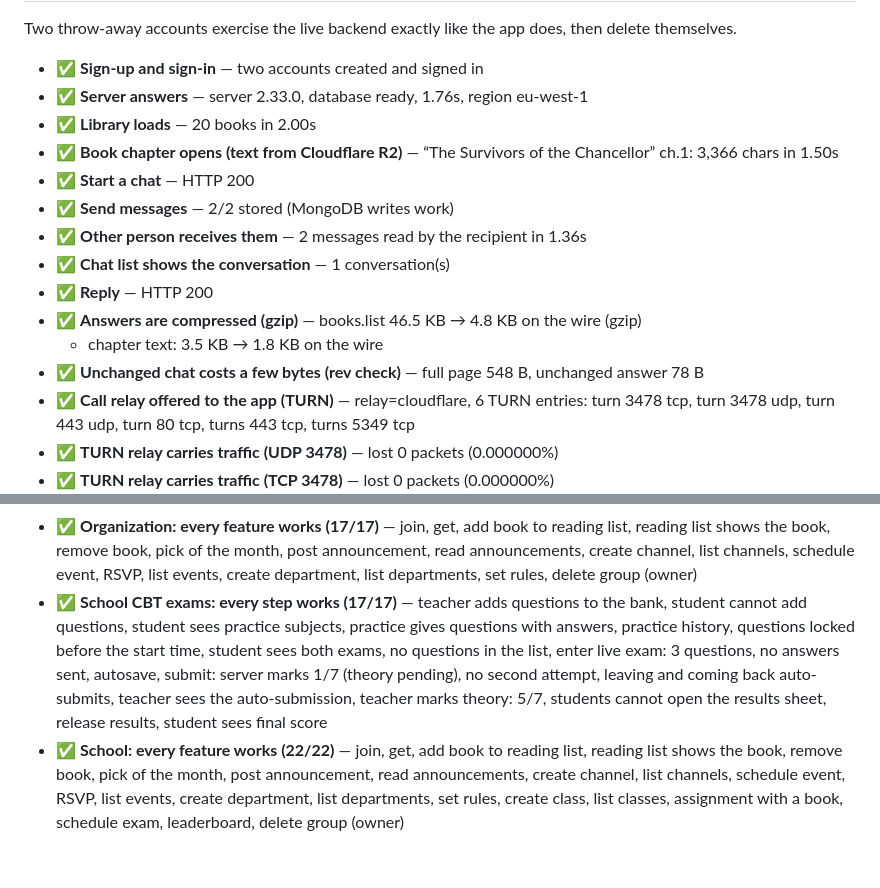
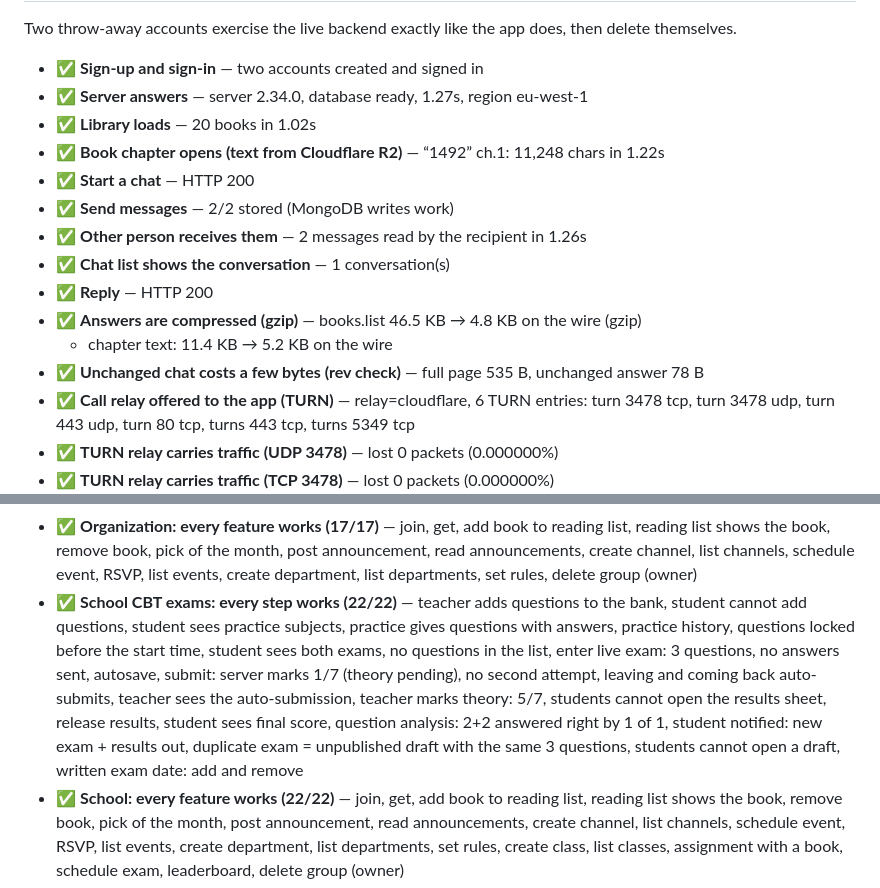
Before and after one commit to NO-Group/BookNest, a Markdown page: ops/smoke-report.md, 2 parts joined by grey strips. GitHub-like rendering; blank space fills up the shorter version.

Commit message:
Production smoke report [skip ci]

```diff
--- a/ops/smoke-report.md
+++ b/ops/smoke-report.md
@@ -3,17 +3,17 @@
 Two throw-away accounts exercise the live backend exactly like the app does, then delete themselves.
 
 - ✅ **Sign-up and sign-in** — two accounts created and signed in
-- ✅ **Server answers** — server 2.33.0, database ready, 1.76s, region eu-west-1
-- ✅ **Library loads** — 20 books in 2.00s
-- ✅ **Book chapter opens (text from Cloudflare R2)** — “The Survivors of the Chancellor” ch.1: 3,366 chars in 1.50s
+- ✅ **Server answers** — server 2.34.0, database ready, 1.27s, region eu-west-1
+- ✅ **Library loads** — 20 books in 1.02s
+- ✅ **Book chapter opens (text from Cloudflare R2)** — “1492” ch.1: 11,248 chars in 1.22s
 - ✅ **Start a chat** — HTTP 200
 - ✅ **Send messages** — 2/2 stored (MongoDB writes work)
-- ✅ **Other person receives them** — 2 messages read by the recipient in 1.36s
+- ✅ **Other person receives them** — 2 messages read by the recipient in 1.26s
 - ✅ **Chat list shows the conversation** — 1 conversation(s)
 - ✅ **Reply** — HTTP 200
 - ✅ **Answers are compressed (gzip)** — books.list 46.5 KB → 4.8 KB on the wire (gzip)
-  - chapter text: 3.5 KB → 1.8 KB on the wire
-- ✅ **Unchanged chat costs a few bytes (rev check)** — full page 548 B, unchanged answer 78 B
+  - chapter text: 11.4 KB → 5.2 KB on the wire
+- ✅ **Unchanged chat costs a few bytes (rev check)** — full page 535 B, unchanged answer 78 B
 - ✅ **Call relay offered to the app (TURN)** — relay=cloudflare, 6 TURN entries: turn 3478 tcp, turn 3478 udp, turn 443 udp, turn 80 tcp, turns 443 tcp, turns 5349 tcp
 - ✅ **TURN relay carries traffic (UDP 3478)** — lost 0 packets (0.000000%)
 - ✅ **TURN relay carries traffic (TCP 3478)** — lost 0 packets (0.000000%)
@@ -27,7 +27,7 @@ Two throw-away accounts exercise the live backend exactly like the app does, the
 - ✅ **Club: every feature works (17/17)** — join, get, add book to reading list, reading list shows the book, remove book, pick of the month, post announcement, read announcements, create channel, list channels, schedule event, RSVP, list events, create department, list departments, set rules, delete group (owner)
 - ✅ **Community: every feature works (17/17)** — join, get, add book to reading list, reading list shows the book, remove book, pick of the month, post announcement, read announcements, create channel, list channels, schedule event, RSVP, list events, create department, list departments, set rules, delete group (owner)
 - ✅ **Organization: every feature works (17/17)** — join, get, add book to reading list, reading list shows the book, remove book, pick of the month, post announcement, read announcements, create channel, list channels, schedule event, RSVP, list events, create department, list departments, set rules, delete group (owner)
-- ✅ **School CBT exams: every step works (17/17)** — teacher adds questions to the bank, student cannot add questions, student sees practice subjects, practice gives questions with answers, practice history, questions locked before the start time, student sees both exams, no questions in the list, enter live exam: 3 questions, no answers sent, autosave, submit: server marks 1/7 (theory pending), no second attempt, leaving and coming back auto-submits, teacher sees the auto-submission, teacher marks theory: 5/7, students cannot open the results sheet, release results, student sees final score
+- ✅ **School CBT exams: every step works (22/22)** — teacher adds questions to the bank, student cannot add questions, student sees practice subjects, practice gives questions with answers, practice history, questions locked before the start time, student sees both exams, no questions in the list, enter live exam: 3 questions, no answers sent, autosave, submit: server marks 1/7 (theory pending), no second attempt, leaving and coming back auto-submits, teacher sees the auto-submission, teacher marks theory: 5/7, students cannot open the results sheet, release results, student sees final score, question analysis: 2+2 answered right by 1 of 1, student notified: new exam + results out, duplicate exam = unpublished draft with the same 3 questions, students cannot open a draft, written exam date: add and remove
 - ✅ **School: every feature works (22/22)** — join, get, add book to reading list, reading list shows the book, remove book, pick of the month, post announcement, read announcements, create channel, list channels, schedule event, RSVP, list events, create department, list departments, set rules, create class, list classes, assignment with a book, schedule exam, leaderboard, delete group (owner)
 - ✅ **Delete account (Settings → Delete my account)** — 2/2 removed by the in-app flow
 
```
Also changed, not shown: other parts of ops/smoke-report.md (+1 -1 lines).
